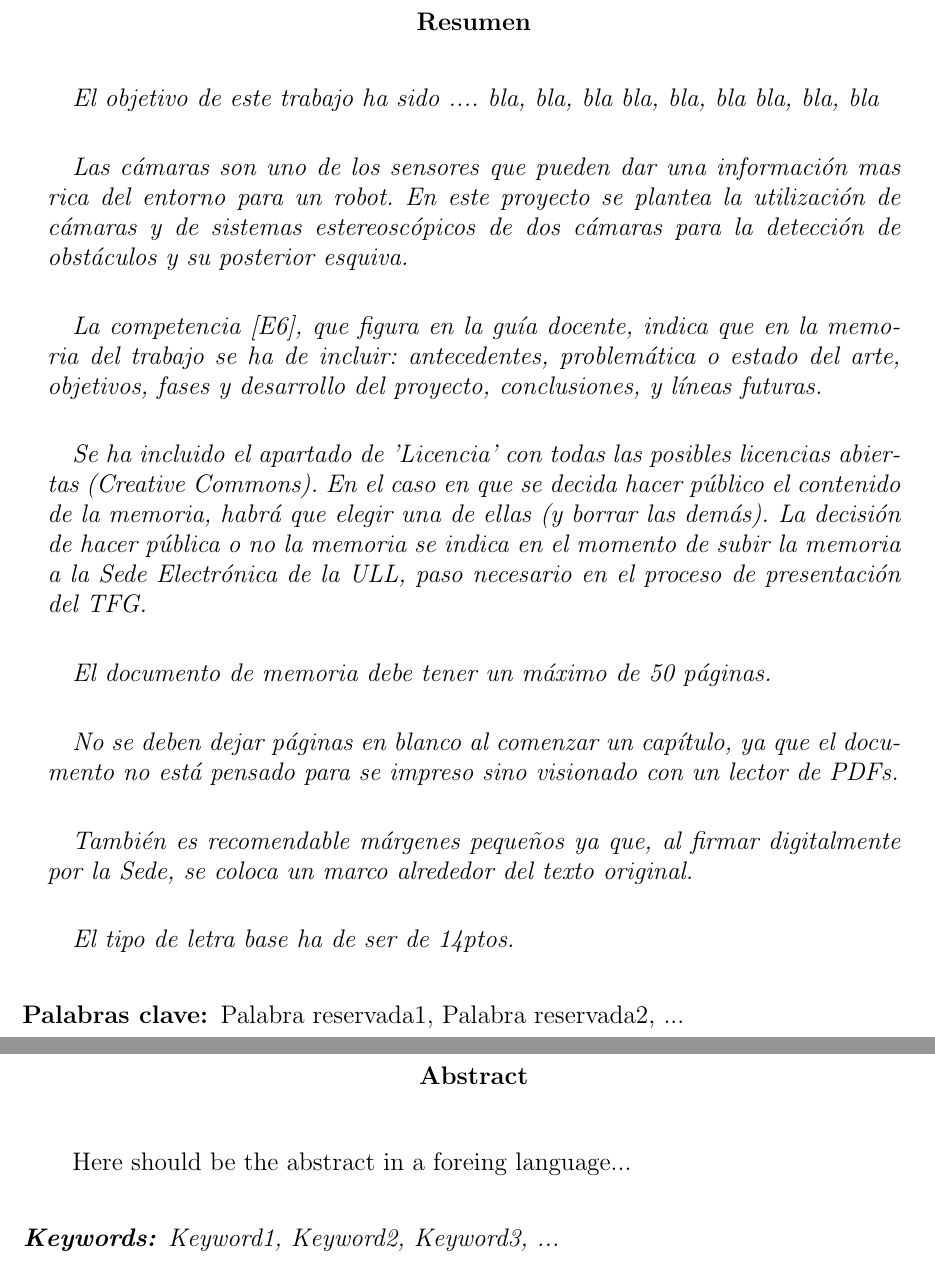
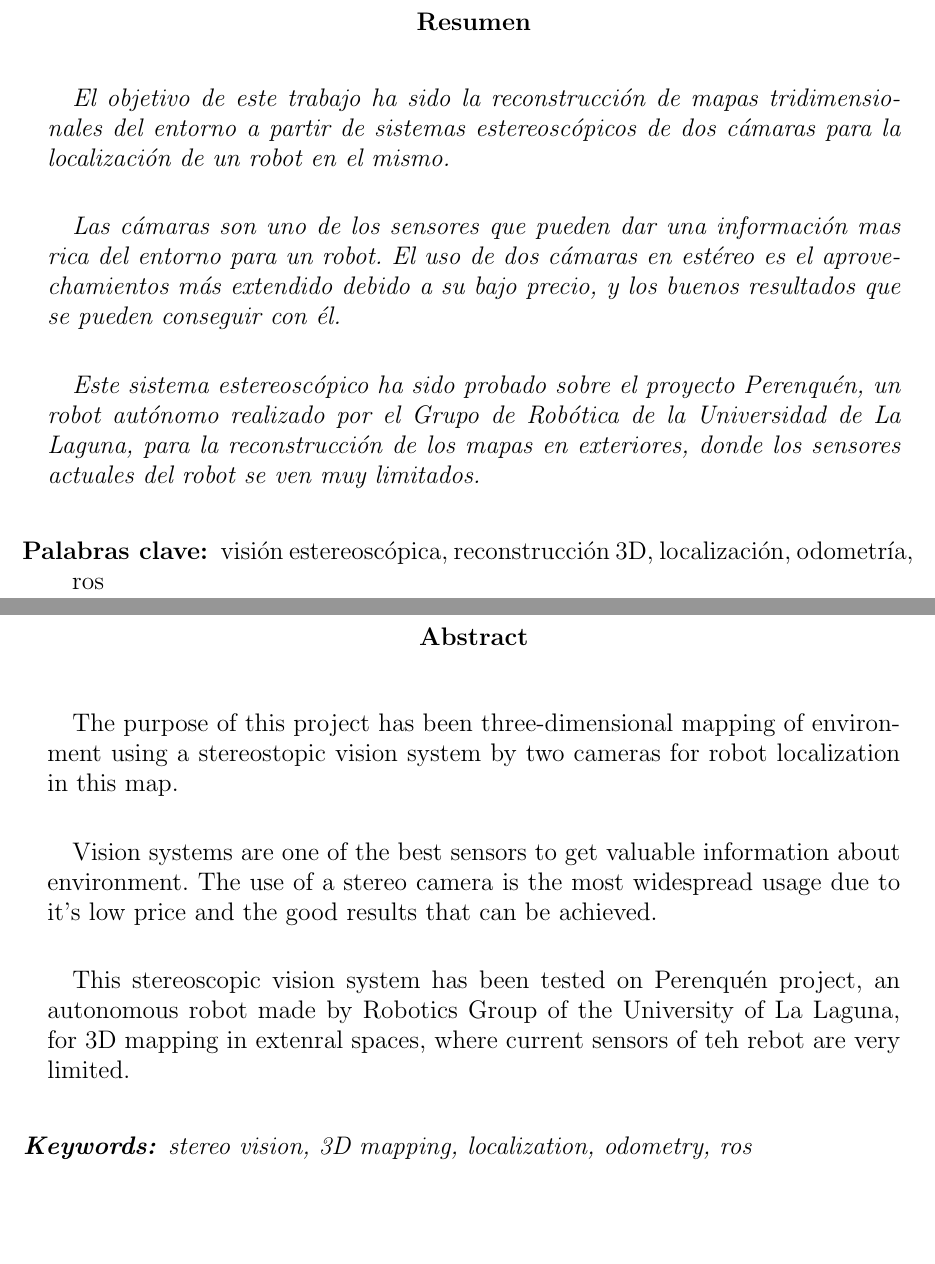
Before and after one commit to Madh93/tfg, a LaTeX document (memtfg.tex): two parts of pages 5 and 6 of 60, joined at a grey line, cut so that both start at the same text, the shorter picture padded with empty space. Compiled offline with pdfLaTeX.

Commit message:
abstract del proyecto

```diff
--- a/memtfg.tex
+++ b/memtfg.tex
@@ -230,50 +230,25 @@ Licencia
 \begin{abstract}
 {\em
 
-El objetivo de este trabajo ha sido ....
-%
-bla, bla, bla
-%
-bla, bla, bla
-%
-bla, bla, bla
+El objetivo de este trabajo ha sido la reconstrucción de mapas tridimensionales
+del entorno a partir de sistemas estereoscópicos de dos cámaras para la
+localización de un robot en el mismo.
 
 \bigskip
-Las cámaras son uno de los sensores que pueden dar una información mas
-rica del entorno para un robot. En este proyecto se plantea la utilización de
-cámaras y de sistemas estereoscópicos de dos cámaras para la detección de
-obstáculos y su posterior esquiva.
+Las cámaras son uno de los sensores que pueden dar una información mas rica del
+entorno para un robot. El uso de dos cámaras en estéreo es el aprovechamientos
+más extendido debido a su bajo precio, y los buenos resultados que se pueden
+conseguir con él.
 
 \bigskip
-La competencia [E6], que figura en la guía docente, indica que en la memoria del trabajo se ha de incluir:
-antecedentes, problemática o estado del arte, objetivos, fases y desarrollo del proyecto,
-conclusiones, y líneas futuras.
-
-\bigskip
-Se ha incluido el apartado de 'Licencia' con todas las posibles licencias abiertas (Creative Commons).
-En el caso en que se decida hacer público el contenido de la memoria, habrá que elegir una de ellas
-(y borrar las demás).
-La decisión de hacer pública o no la memoria se indica en el momento de subir la memoria a la Sede Electrónica de la ULL, paso necesario en el proceso de presentación del TFG.
-
-\bigskip
-El documento de memoria debe tener un máximo de 50 páginas.
-
-\bigskip
-No se deben dejar páginas en blanco al comenzar un capítulo, ya que
-el documento no está pensado para se impreso sino visionado
-con un lector de PDFs.
-
-\bigskip
-También es recomendable márgenes pequeños ya que, al firmar digitalmente por
-la Sede, se coloca un marco alrededor del texto original.
-
-
-\bigskip
-El tipo de letra base ha de ser de 14ptos.
+Este sistema estereoscópico ha sido probado sobre el proyecto Perenquén, un
+robot autónomo realizado por el Grupo de Robótica de la Universidad de La
+Laguna, para la reconstrucción de los mapas en exteriores, donde los sensores
+actuales del robot se ven muy limitados.
 }
 
 \begin{palabrasClave}
-Palabra reservada1, Palabra reservada2, ...
+visión estereoscópica, reconstrucción 3D, localización, odometría, ros
 \end{palabrasClave}
 
 \end{abstract}
@@ -284,12 +259,23 @@ Palabra reservada1, Palabra reservada2, ...
 \begin{summary}
 {\em
 
-Here should be the abstract in a foreing language...
+The purpose of this project has been three-dimensional mapping of environment
+using a stereostopic vision system by two cameras for robot localization in this
+map.
 
+\bigskip
+Vision systems are one of the best sensors to get valuable information about
+environment. The use of a stereo camera is the most widespread usage due to it's
+low price and the good results that can be achieved.
+
+\bigskip
+This stereoscopic vision system has been tested on Perenquén project, an
+autonomous robot made by Robotics Group of the University of La Laguna, for 3D
+mapping in extenral spaces, where current sensors of teh rebot are very limited.
 }
 
 \begin{keywords}
-Keyword1, Keyword2, Keyword3, ...
+stereo vision, 3D mapping, localization, odometry, ros
 \end{keywords}
 
 \end{summary}
```
